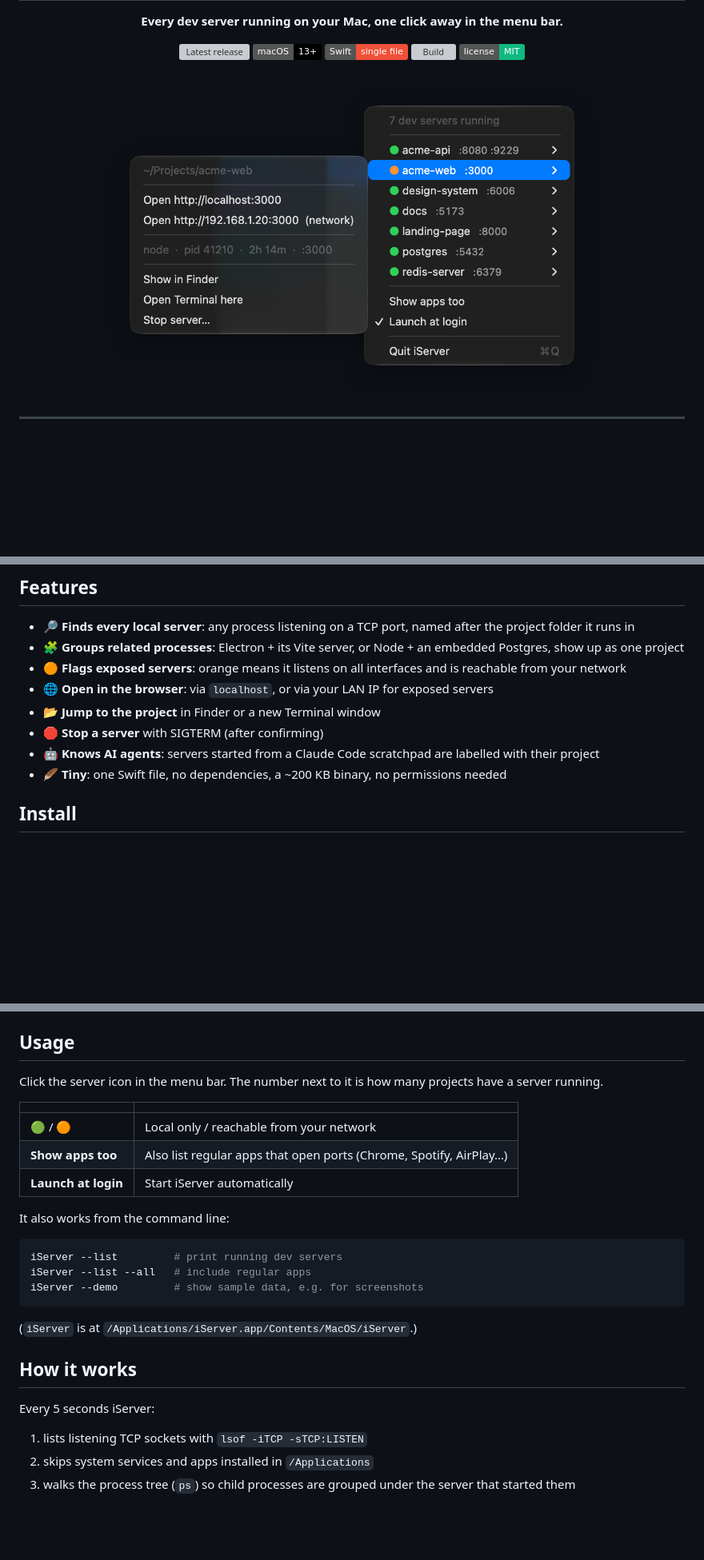
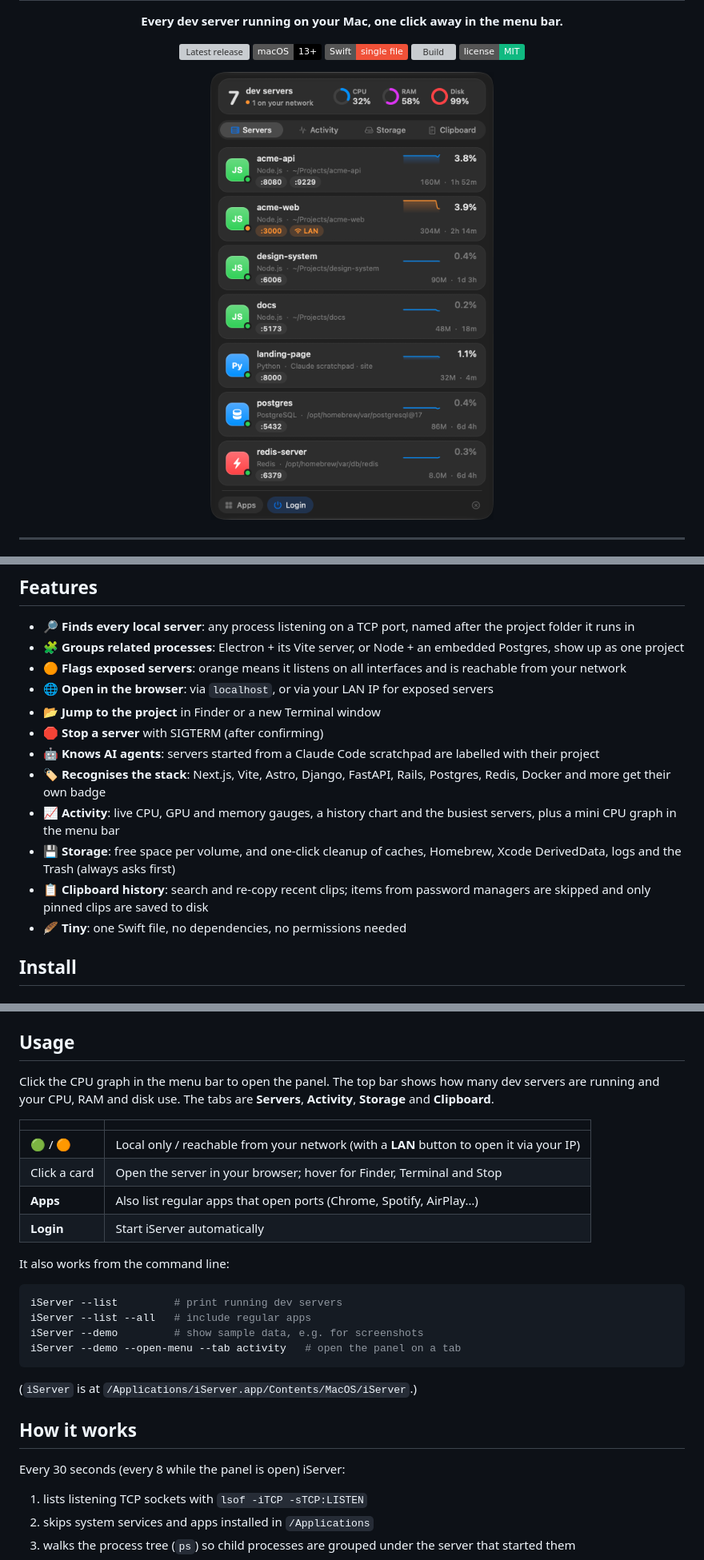
Before and after one commit to AntoniovanDijck/iServer, a Markdown page: README.md, 3 parts joined by grey strips. Shown at 80% size. GitHub-like rendering; pictures changed too: docs/screenshot.png; badges without logos; blank space fills up the shorter version; grey boxes are pictures that could not be loaded.

````diff
--- a/README.md
+++ b/README.md
@@ -17,7 +17,7 @@
 </p>
 
 <p align="center">
-  <img src="docs/screenshot.png" width="640" alt="iServer menu showing running dev servers">
+  <img src="docs/screenshot.png" width="440" alt="iServer panel showing running dev servers">
 </p>
 
 ---
@@ -33,7 +33,11 @@
 - 📂 **Jump to the project** in Finder or a new Terminal window
 - 🛑 **Stop a server** with SIGTERM (after confirming)
 - 🤖 **Knows AI agents**: servers started from a Claude Code scratchpad are labelled with their project
-- 🪶 **Tiny**: one Swift file, no dependencies, a ~200 KB binary, no permissions needed
+- 🏷️ **Recognises the stack**: Next.js, Vite, Astro, Django, FastAPI, Rails, Postgres, Redis, Docker and more get their own badge
+- 📈 **Activity**: live CPU, GPU and memory gauges, a history chart and the busiest servers, plus a mini CPU graph in the menu bar
+- 💾 **Storage**: free space per volume, and one-click cleanup of caches, Homebrew, Xcode DerivedData, logs and the Trash (always asks first)
+- 📋 **Clipboard history**: search and re-copy recent clips; items from password managers are skipped and only pinned clips are saved to disk
+- 🪶 **Tiny**: one Swift file, no dependencies, no permissions needed
 
 ## Install
 
@@ -61,13 +65,14 @@ This builds `iServer.app`, copies it to `~/Applications` and launches it.
 
 ## Usage
 
-Click the server icon in the menu bar. The number next to it is how many projects have a server running.
+Click the CPU graph in the menu bar to open the panel. The top bar shows how many dev servers are running and your CPU, RAM and disk use. The tabs are **Servers**, **Activity**, **Storage** and **Clipboard**.
 
 | | |
 |---|---|
-| 🟢 / 🟠 | Local only / reachable from your network |
-| **Show apps too** | Also list regular apps that open ports (Chrome, Spotify, AirPlay…) |
-| **Launch at login** | Start iServer automatically |
+| 🟢 / 🟠 | Local only / reachable from your network (with a **LAN** button to open it via your IP) |
+| Click a card | Open the server in your browser; hover for Finder, Terminal and Stop |
+| **Apps** | Also list regular apps that open ports (Chrome, Spotify, AirPlay…) |
+| **Login** | Start iServer automatically |
 
 It also works from the command line:
 
@@ -75,13 +80,14 @@ It also works from the command line:
 iServer --list         # print running dev servers
 iServer --list --all   # include regular apps
 iServer --demo         # show sample data, e.g. for screenshots
+iServer --demo --open-menu --tab activity   # open the panel on a tab
 ```
 
 (`iServer` is at `/Applications/iServer.app/Contents/MacOS/iServer`.)
 
 ## How it works
 
-Every 5 seconds iServer:
+Every 30 seconds (every 8 while the panel is open) iServer:
 
 1. lists listening TCP sockets with `lsof -iTCP -sTCP:LISTEN`
 2. skips system services and apps installed in `/Applications`
````
Also changed, not shown: other parts of README.md (+7 -1 lines), 4 other files.
